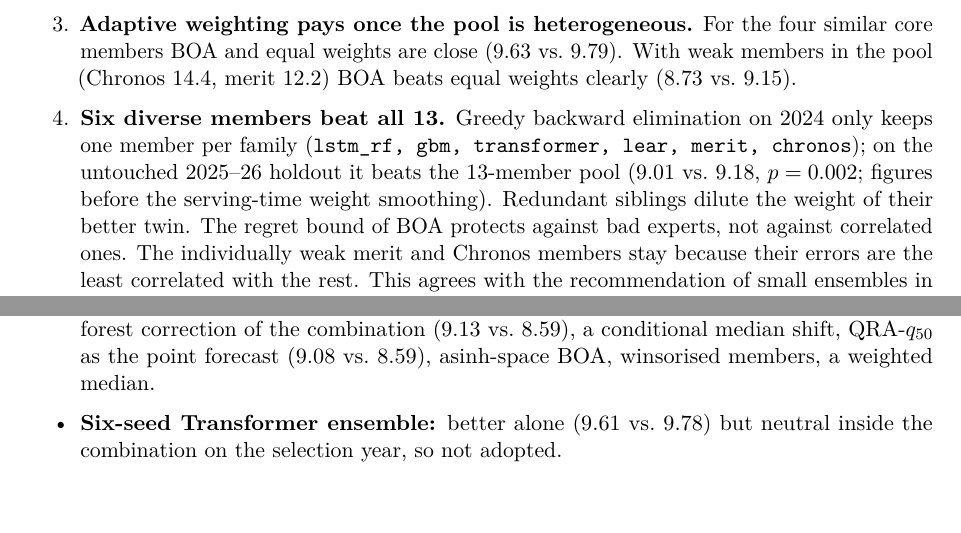
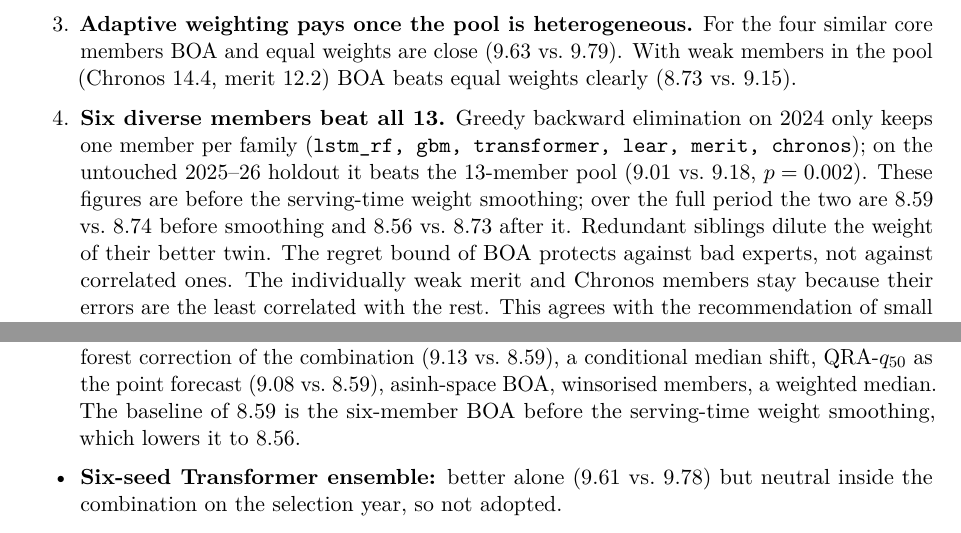
Before and after one commit to TimLouisWilken/gb-dayahead-research, a LaTeX paper (docs/paper/working_paper.tex): two parts of pages 5 and 7 of 9, joined at a grey line, cut so that both start at the same text. Compiled offline with pdfLaTeX.

Commit message:
Paper: state that 8.59/8.74 are pre-smoothing figures

```diff
--- a/docs/paper/working_paper.tex
+++ b/docs/paper/working_paper.tex
@@ -171,7 +171,7 @@ BOA, selected 6 & 7.83 & 8.32 & 9.88\\
 \item \textbf{Continual learning is the largest gain.} Online vs.\ static: random forest 11.58 vs.\ 17.12 ($-32\%$), LSTM 10.69 vs.\ 13.50 ($-21\%$), both $p<0.001$. Static models degrade year by year; online models do not.
 \item \textbf{The ensemble beats LEAR in every year}, by $-23\%$ in MAE over the whole period (8.56 vs.\ 11.07, $p<0.001$), and beats every single member, including the best one, the Transformer (9.78).
 \item \textbf{Adaptive weighting pays once the pool is heterogeneous.} For the four similar core members BOA and equal weights are close (9.63 vs.\ 9.79). With weak members in the pool (Chronos 14.4, merit 12.2) BOA beats equal weights clearly (8.73 vs.\ 9.15).
-\item \textbf{Six diverse members beat all 13.} Greedy backward elimination on 2024 only keeps one member per family (\texttt{lstm\_rf, gbm, transformer, lear, merit, chronos}); on the untouched 2025--26 holdout it beats the 13-member pool (9.01 vs.\ 9.18, $p=0.002$; figures before the serving-time weight smoothing). Redundant siblings dilute the weight of their better twin. The regret bound of BOA protects against bad experts, not against correlated ones. The individually weak merit and Chronos members stay because their errors are the least correlated with the rest. This agrees with the recommendation of small ensembles in \citet{lago2021}.
+\item \textbf{Six diverse members beat all 13.} Greedy backward elimination on 2024 only keeps one member per family (\texttt{lstm\_rf, gbm, transformer, lear, merit, chronos}); on the untouched 2025--26 holdout it beats the 13-member pool (9.01 vs.\ 9.18, $p=0.002$). These figures are before the serving-time weight smoothing; over the full period the two are 8.59 vs.\ 8.74 before smoothing and 8.56 vs.\ 8.73 after it. Redundant siblings dilute the weight of their better twin. The regret bound of BOA protects against bad experts, not against correlated ones. The individually weak merit and Chronos members stay because their errors are the least correlated with the rest. This agrees with the recommendation of small ensembles in \citet{lago2021}.
 \item \textbf{Error correction helps.} The random forest fitted to LSTM errors improves the LSTM (10.37 vs.\ 10.69, $p=0.006$), mostly in RMSE, i.e.\ at spikes.
 \end{enumerate}
 
@@ -255,7 +255,7 @@ Rejected ideas are reported because each was tested under the same protocol (bur
 \item \textbf{Four-city temperature} and heating-degree features: better on burn-in, worse in the online A/B ($p=0.92$).
 \item \textbf{Operating-margin surplus (NESO OC2):} neutral in 2024, $p=0.31$ in the full A/B.
 \item \textbf{Outage information (REMIT):} falsified at the data level. Planned outages are \emph{anti}-correlated with spikes (20.4~GW unavailable on spike hours vs.\ 21.8 on normal hours in 2024), because maintenance is scheduled into calm periods. The short-notice variant has no discriminating power.
-\item \textbf{Combiner variants:} forgetting, seasonal BOA states, spike-probability gating, a random-forest correction of the combination (9.13 vs.\ 8.59), a conditional median shift, QRA-$q_{50}$ as the point forecast (9.08 vs.\ 8.59), asinh-space BOA, winsorised members, a weighted median.
+\item \textbf{Combiner variants:} forgetting, seasonal BOA states, spike-probability gating, a random-forest correction of the combination (9.13 vs.\ 8.59), a conditional median shift, QRA-$q_{50}$ as the point forecast (9.08 vs.\ 8.59), asinh-space BOA, winsorised members, a weighted median. The baseline of 8.59 is the six-member BOA before the serving-time weight smoothing, which lowers it to 8.56.
 \item \textbf{Six-seed Transformer ensemble:} better alone (9.61 vs.\ 9.78) but neutral inside the combination on the selection year, so not adopted.
 \end{itemize}
 
```
Also changed, not shown: docs/paper/working_paper.pdf.
